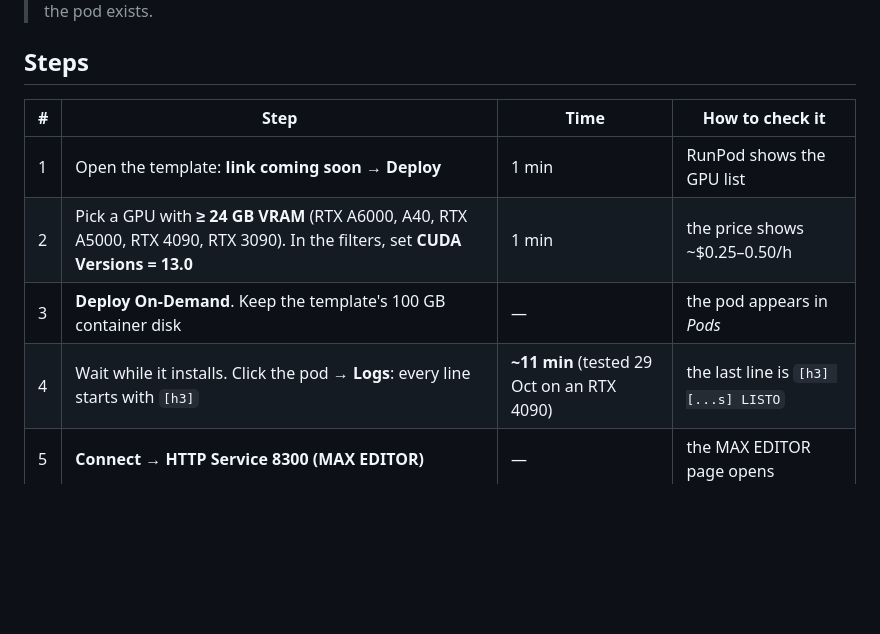
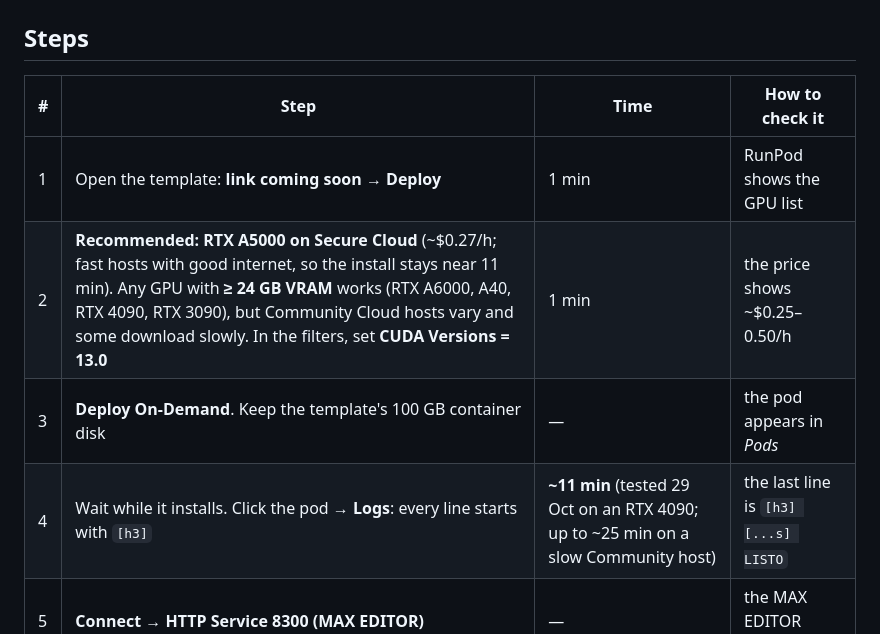
Before and after one commit to xentome/EDITS-WITH-AI, a Markdown page: RUNPOD.md, the part around the change. Rendered like a GitHub page; blank space fills up the shorter version.

Commit message:
RUNPOD.md: recomendar RTX A5000 en Secure Cloud (hosts rápidos y buena internet)
Co-Authored-By: Claude Opus 5.5 <noreply@anthropic.com>

```diff
--- a/RUNPOD.md
+++ b/RUNPOD.md
@@ -8,9 +8,9 @@
 | # | Step | Time | How to check it |
 |---|---|---|---|
 | 1 | Open the template: **link coming soon** → **Deploy** | 1 min | RunPod shows the GPU list |
-| 2 | Pick a GPU with **≥ 24 GB VRAM** (RTX A6000, A40, RTX A5000, RTX 4090, RTX 3090). In the filters, set **CUDA Versions = 13.0** | 1 min | the price shows ~$0.25–0.50/h |
+| 2 | **Recommended: RTX A5000 on Secure Cloud** (~$0.27/h; fast hosts with good internet, so the install stays near 11 min). Any GPU with **≥ 24 GB VRAM** works (RTX A6000, A40, RTX 4090, RTX 3090), but Community Cloud hosts vary and some download slowly. In the filters, set **CUDA Versions = 13.0** | 1 min | the price shows ~$0.25–0.50/h |
 | 3 | **Deploy On-Demand**. Keep the template's 100 GB container disk | — | the pod appears in *Pods* |
-| 4 | Wait while it installs. Click the pod → **Logs**: every line starts with `[h3]` | **~11 min** (tested 29 Oct on an RTX 4090) | the last line is `[h3] [...s] LISTO` |
+| 4 | Wait while it installs. Click the pod → **Logs**: every line starts with `[h3]` | **~11 min** (tested 29 Oct on an RTX 4090; up to ~25 min on a slow Community host) | the last line is `[h3] [...s] LISTO` |
 | 5 | **Connect → HTTP Service 8300 (MAX EDITOR)** | — | the MAX EDITOR page opens |
 | 6 | **Generate** a short video (5 s at 960×544) | **~3.5 min** on an RTX 4090 | a short video appears under **Mis videos** |
 | 7 | Retocar: pick that video → **Inpainting** (mask by text with SAM 3.1) or **Extender** (continues the video) | **~1.5 min** each | a new video appears |
```
